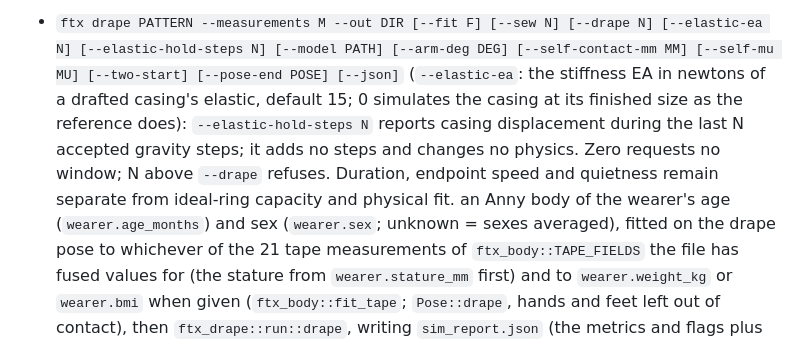
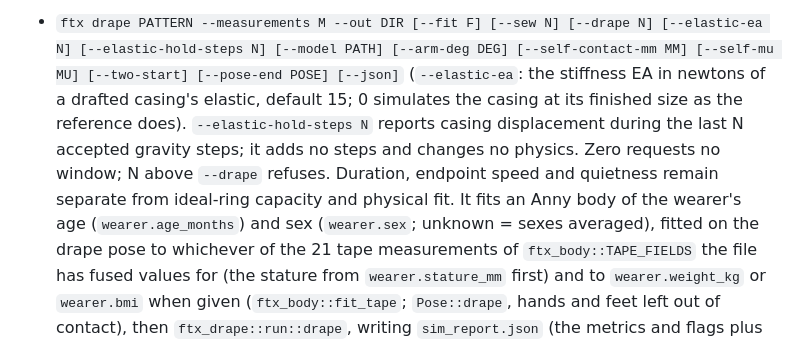
Before and after one commit to Dicklesworthstone/franken_textiles, a Markdown page: crates/ftx-cli/CONTRACT.md, the part around the change. Drawn GitHub-style.

Commit message:
docs(cli): finish the drape sentence around the elastic hold window
The hold-window sentences were inserted before the body-fit clause, and the elastic-EA parenthesis was left open with a colon. The fit clause then read as a fragment. The parenthesis now closes, and the fit clause starts as its own sentence. The hold window still adds no steps and changes no physics.

```diff
--- a/crates/ftx-cli/CONTRACT.md
+++ b/crates/ftx-cli/CONTRACT.md
@@ -44,11 +44,11 @@ FrankenTextiles subsystem by subsystem as each reaches parity. It provides `ftx
   the cloth solver.
 - `ftx drape PATTERN --measurements M --out DIR [--fit F] [--sew N] [--drape N] [--elastic-ea N] [--elastic-hold-steps N] [--model PATH]
   [--arm-deg DEG] [--self-contact-mm MM] [--self-mu MU] [--two-start] [--pose-end POSE] [--json]` (`--elastic-ea`: the stiffness EA in newtons of a drafted
-  casing's elastic, default 15; 0 simulates the casing at its finished size as the reference does):
+  casing's elastic, default 15; 0 simulates the casing at its finished size as the reference does).
   `--elastic-hold-steps N` reports casing displacement during the last N accepted gravity steps;
   it adds no steps and changes no physics. Zero requests no window; N above `--drape` refuses.
   Duration, endpoint speed and quietness remain separate from ideal-ring capacity and physical fit.
-  an Anny body of the wearer's age (`wearer.age_months`) and sex (`wearer.sex`; unknown = sexes
+  It fits an Anny body of the wearer's age (`wearer.age_months`) and sex (`wearer.sex`; unknown = sexes
   averaged), fitted on the drape pose to whichever of the 21 tape measurements of
   `ftx_body::TAPE_FIELDS` the file has fused values for (the stature from `wearer.stature_mm` first) and
   to `wearer.weight_kg` or `wearer.bmi` when given (`ftx_body::fit_tape`; `Pose::drape`, hands and feet
```
